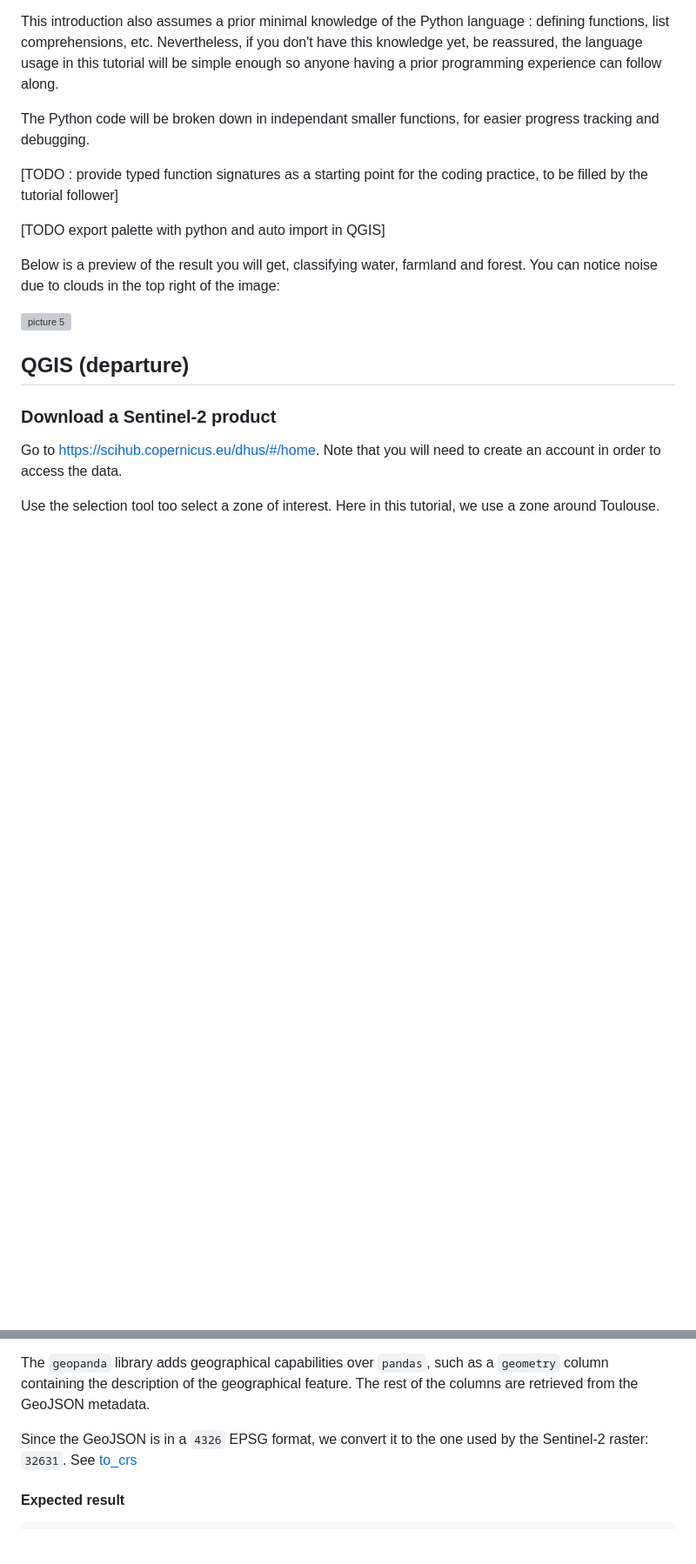
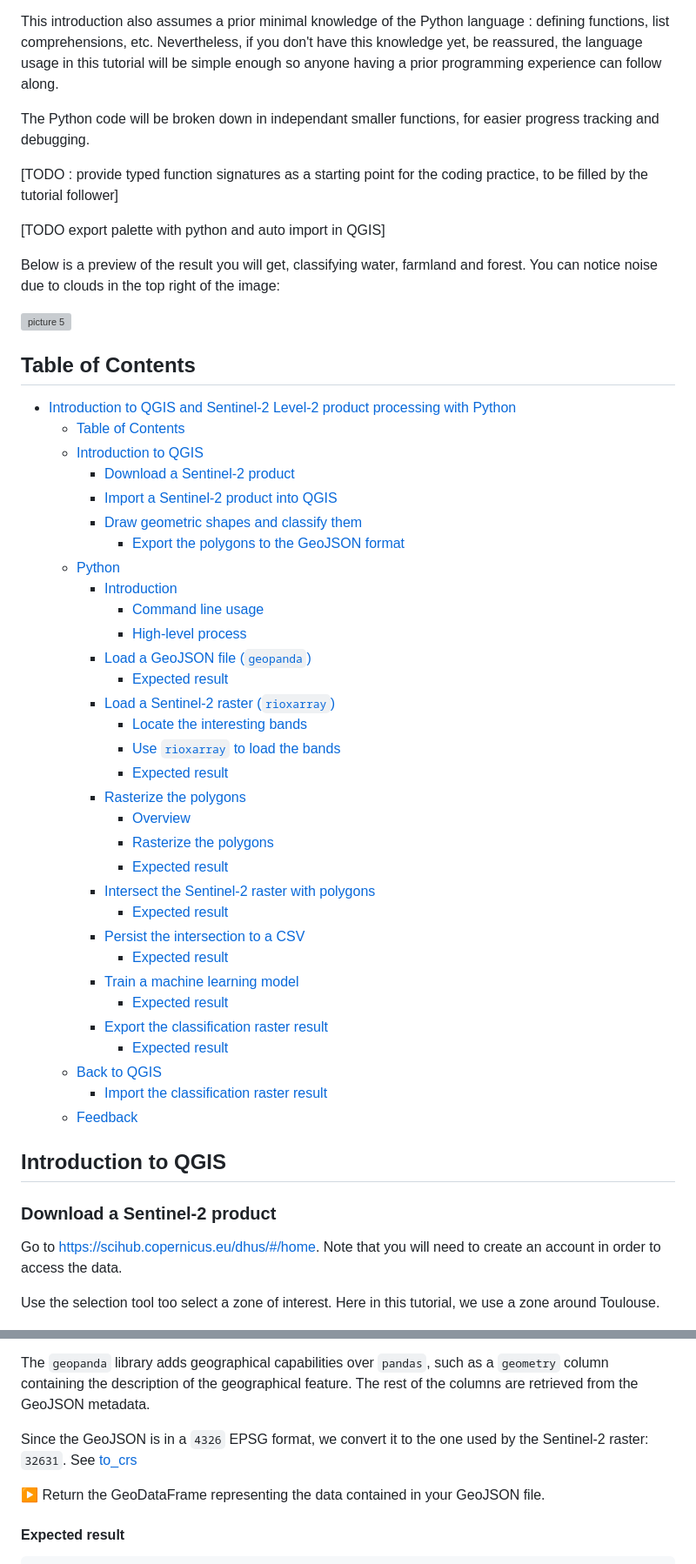
Before and after one commit to ARGANS/training-raster-clipper, a Markdown page: TUTORIAL.md, 2 parts joined by grey strips. Shown: that part at 87% size. GitHub-like rendering; blank space fills up the shorter version; grey boxes are pictures that could not be loaded.

````diff
--- a/TUTORIAL.md
+++ b/TUTORIAL.md
@@ -27,7 +27,42 @@ Below is a preview of the result you will get, classifying water, farmland and f
 
 ![picture 5](images/7b19ac4eff434e8a00969011b0f58374e67a81cb080c1cfd11f276925da1e2a3.png)
 
-## QGIS (departure)
+## Table of Contents
+
+- [Introduction to QGIS and Sentinel-2 Level-2 product processing with Python](#introduction-to-qgis-and-sentinel-2-level-2-product-processing-with-python)
+  - [Table of Contents](#table-of-contents)
+  - [Introduction to QGIS](#introduction-to-qgis)
+    - [Download a Sentinel-2 product](#download-a-sentinel-2-product)
+    - [Import a Sentinel-2 product into QGIS](#import-a-sentinel-2-product-into-qgis)
+    - [Draw geometric shapes and classify them](#draw-geometric-shapes-and-classify-them)
+      - [Export the polygons to the GeoJSON format](#export-the-polygons-to-the-geojson-format)
+  - [Python](#python)
+    - [Introduction](#introduction)
+      - [Command line usage](#command-line-usage)
+      - [High-level process](#high-level-process)
+    - [Load a GeoJSON file (`geopanda`)](#load-a-geojson-file-geopanda)
+      - [Expected result](#expected-result)
+    - [Load a Sentinel-2 raster (`rioxarray`)](#load-a-sentinel-2-raster-rioxarray)
+      - [Locate the interesting bands](#locate-the-interesting-bands)
+      - [Use `rioxarray` to load the bands](#use-rioxarray-to-load-the-bands)
+      - [Expected result](#expected-result-1)
+    - [Rasterize the polygons](#rasterize-the-polygons)
+      - [Overview](#overview)
+      - [Rasterize the polygons](#rasterize-the-polygons-1)
+      - [Expected result](#expected-result-2)
+    - [Intersect the Sentinel-2 raster with polygons](#intersect-the-sentinel-2-raster-with-polygons)
+      - [Expected result](#expected-result-3)
+    - [Persist the intersection to a CSV](#persist-the-intersection-to-a-csv)
+      - [Expected result](#expected-result-4)
+    - [Train a machine learning model](#train-a-machine-learning-model)
+      - [Expected result](#expected-result-5)
+    - [Export the classification raster result](#export-the-classification-raster-result)
+      - [Expected result](#expected-result-6)
+  - [Back to QGIS](#back-to-qgis)
+    - [Import the classification raster result](#import-the-classification-raster-result)
+  - [Feedback](#feedback)
+
+## Introduction to QGIS
 
 ### Download a Sentinel-2 product
 
@@ -128,6 +163,8 @@ The `geopanda` library adds geographical capabilities over `pandas`, such as a `
 
 Since the GeoJSON is in a `4326` EPSG format, we convert it to the one used by the Sentinel-2 raster: `32631`. See [to_crs](https://geopandas.org/en/stable/docs/reference/api/geopandas.GeoDataFrame.to_crs.html)
 
+:arrow_forward: Return the GeoDataFrame representing the data contained in your GeoJSON file.
+
 #### Expected result
 
 ```log
````
Also changed, not shown: other parts of TUTORIAL.md (+21 -8 lines), images/62eca0e5f6d56e6875bc55e0ae774de006d479b03be976061a117e3a05c1992e.png (added), 2 other files.
